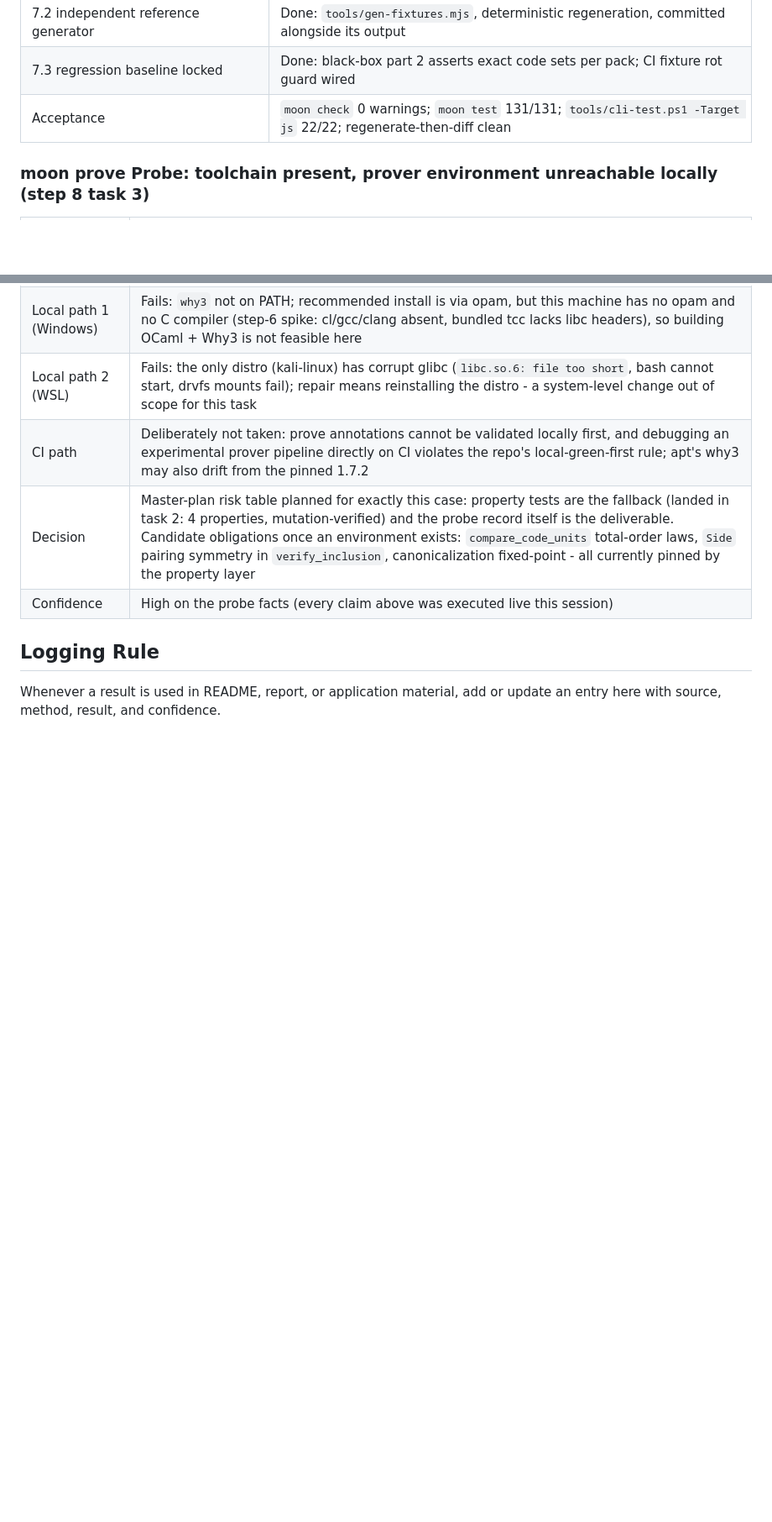
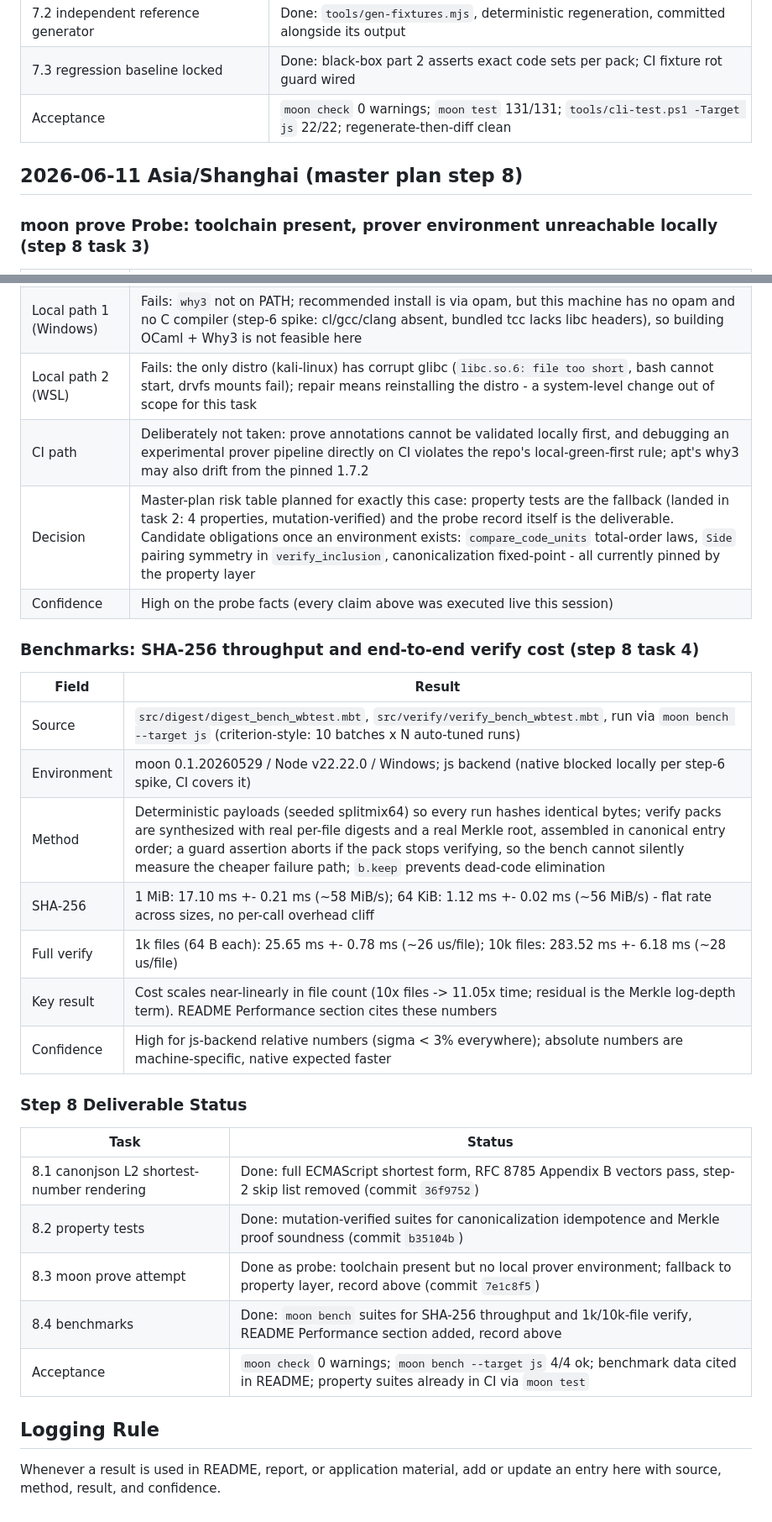
Before and after one commit to wenlittle/MoonEvidence, a Markdown page: docs/records/RESULTS_LOG.md, 2 parts joined by grey strips. Shown at 84% size. Drawn GitHub-style; blank space fills up the shorter version.

```diff
--- a/docs/records/RESULTS_LOG.md
+++ b/docs/records/RESULTS_LOG.md
@@ -343,6 +343,8 @@ of defense caught what") stays accurate.
 | 7.3 regression baseline locked | Done: black-box part 2 asserts exact code sets per pack; CI fixture rot guard wired |
 | Acceptance | `moon check` 0 warnings; `moon test` 131/131; `tools/cli-test.ps1 -Target js` 22/22; regenerate-then-diff clean |
 
+## 2026-06-11 Asia/Shanghai (master plan step 8)
+
 ### moon prove Probe: toolchain present, prover environment unreachable locally (step 8 task 3)
 
 | Field | Result |
@@ -356,6 +358,28 @@ of defense caught what") stays accurate.
 | Decision | Master-plan risk table planned for exactly this case: property tests are the fallback (landed in task 2: 4 properties, mutation-verified) and the probe record itself is the deliverable. Candidate obligations once an environment exists: `compare_code_units` total-order laws, `Side` pairing symmetry in `verify_inclusion`, canonicalization fixed-point - all currently pinned by the property layer |
 | Confidence | High on the probe facts (every claim above was executed live this session) |
 
+### Benchmarks: SHA-256 throughput and end-to-end verify cost (step 8 task 4)
+
+| Field | Result |
+| --- | --- |
+| Source | `src/digest/digest_bench_wbtest.mbt`, `src/verify/verify_bench_wbtest.mbt`, run via `moon bench --target js` (criterion-style: 10 batches x N auto-tuned runs) |
+| Environment | moon 0.1.20260529 / Node v22.22.0 / Windows; js backend (native blocked locally per step-6 spike, CI covers it) |
+| Method | Deterministic payloads (seeded splitmix64) so every run hashes identical bytes; verify packs are synthesized with real per-file digests and a real Merkle root, assembled in canonical entry order; a guard assertion aborts if the pack stops verifying, so the bench cannot silently measure the cheaper failure path; `b.keep` prevents dead-code elimination |
+| SHA-256 | 1 MiB: 17.10 ms +- 0.21 ms (~58 MiB/s); 64 KiB: 1.12 ms +- 0.02 ms (~56 MiB/s) - flat rate across sizes, no per-call overhead cliff |
+| Full verify | 1k files (64 B each): 25.65 ms +- 0.78 ms (~26 us/file); 10k files: 283.52 ms +- 6.18 ms (~28 us/file) |
+| Key result | Cost scales near-linearly in file count (10x files -> 11.05x time; residual is the Merkle log-depth term). README Performance section cites these numbers |
+| Confidence | High for js-backend relative numbers (sigma < 3% everywhere); absolute numbers are machine-specific, native expected faster |
+
+### Step 8 Deliverable Status
+
+| Task | Status |
+| --- | --- |
+| 8.1 canonjson L2 shortest-number rendering | Done: full ECMAScript shortest form, RFC 8785 Appendix B vectors pass, step-2 skip list removed (commit `36f9752`) |
+| 8.2 property tests | Done: mutation-verified suites for canonicalization idempotence and Merkle proof soundness (commit `b35104b`) |
+| 8.3 moon prove attempt | Done as probe: toolchain present but no local prover environment; fallback to property layer, record above (commit `7e1c8f5`) |
+| 8.4 benchmarks | Done: `moon bench` suites for SHA-256 throughput and 1k/10k-file verify, README Performance section added, record above |
+| Acceptance | `moon check` 0 warnings; `moon bench --target js` 4/4 ok; benchmark data cited in README; property suites already in CI via `moon test` |
+
 ## Logging Rule
 
 Whenever a result is used in README, report, or application material, add or update an entry here with source, method, result, and confidence.
```
Also changed, not shown: README.md (+39 -8 lines).
